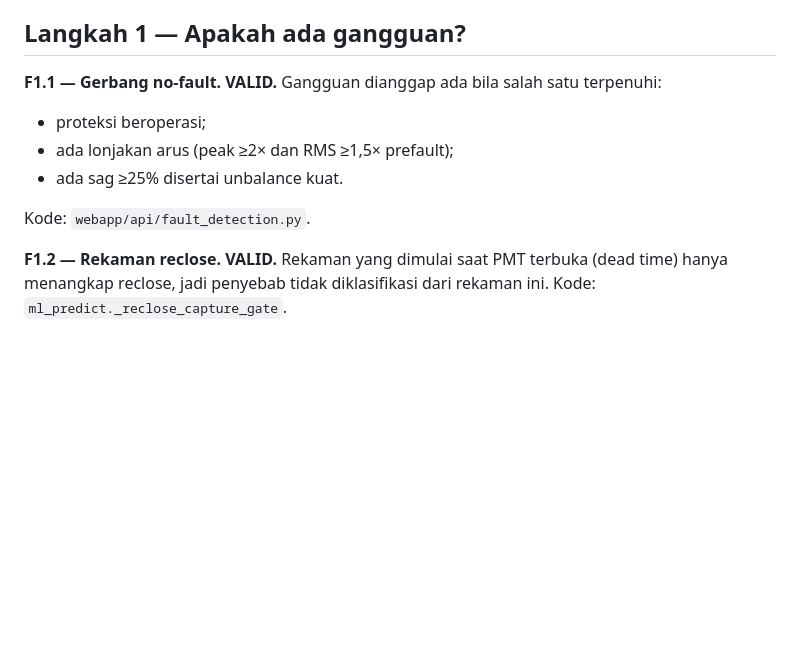
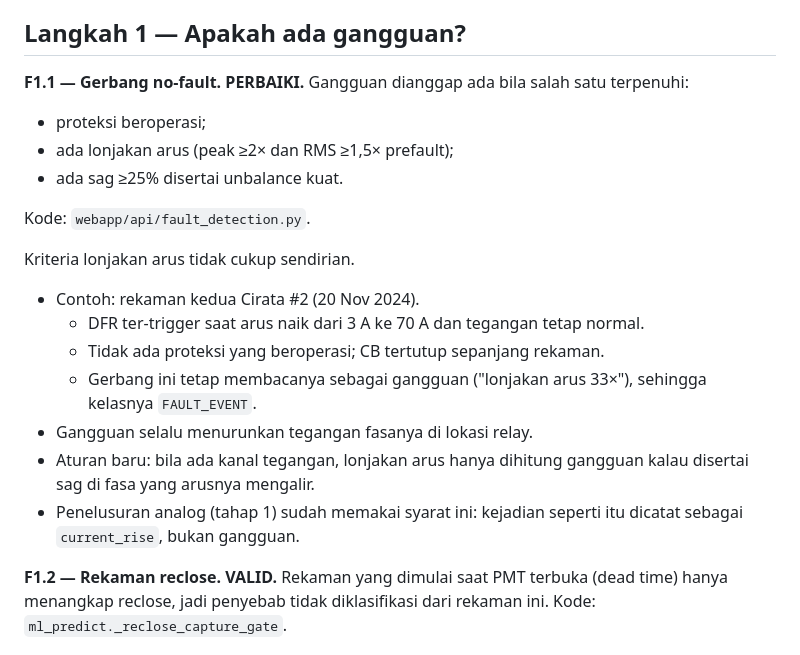
Before and after one commit to hafizna/base_ai_tfa, a Markdown page: docs/fault-reasoning-rules.md, the part around the change. Rendered like a GitHub page; blank space fills up the shorter version.

Commit message:
Record that a current rise alone is not a fault (rule F1.1)
The second Cirata #2 file of 20 Nov 2024 rises from 3 A to 70 A with every voltage normal and no protection operating; the no-fault gate still reads a fault from the 33x current step. A fault always pulls its phases' voltage down at the relay, so with voltage channels a current step counts only with a sag on a phase that carries current.

Co-Authored-By: Claude Opus 5.5 <noreply@anthropic.com>

```diff
--- a/docs/fault-reasoning-rules.md
+++ b/docs/fault-reasoning-rules.md
@@ -61,12 +61,21 @@ Setiap kesimpulan yang dihasilkan rantai ini membawa lima hal:
 
 ## Langkah 1 — Apakah ada gangguan?
 
-**F1.1 — Gerbang no-fault.** **VALID.** Gangguan dianggap ada bila salah satu terpenuhi:
+**F1.1 — Gerbang no-fault.** **PERBAIKI.** Gangguan dianggap ada bila salah satu terpenuhi:
 - proteksi beroperasi;
 - ada lonjakan arus (peak ≥2× dan RMS ≥1,5× prefault);
 - ada sag ≥25% disertai unbalance kuat.
 
 Kode: `webapp/api/fault_detection.py`.
+
+Kriteria lonjakan arus tidak cukup sendirian.
+- Contoh: rekaman kedua Cirata #2 (20 Nov 2024).
+  - DFR ter-trigger saat arus naik dari 3 A ke 70 A dan tegangan tetap normal.
+  - Tidak ada proteksi yang beroperasi; CB tertutup sepanjang rekaman.
+  - Gerbang ini tetap membacanya sebagai gangguan ("lonjakan arus 33×"), sehingga kelasnya `FAULT_EVENT`.
+- Gangguan selalu menurunkan tegangan fasanya di lokasi relay.
+- Aturan baru: bila ada kanal tegangan, lonjakan arus hanya dihitung gangguan kalau disertai sag di fasa yang arusnya mengalir.
+- Penelusuran analog (tahap 1) sudah memakai syarat ini: kejadian seperti itu dicatat sebagai `current_rise`, bukan gangguan.
 
 **F1.2 — Rekaman reclose.** **VALID.** Rekaman yang dimulai saat PMT terbuka (dead time) hanya menangkap reclose, jadi penyebab tidak diklasifikasi dari rekaman ini. Kode: `ml_predict._reclose_capture_gate`.
 
```
